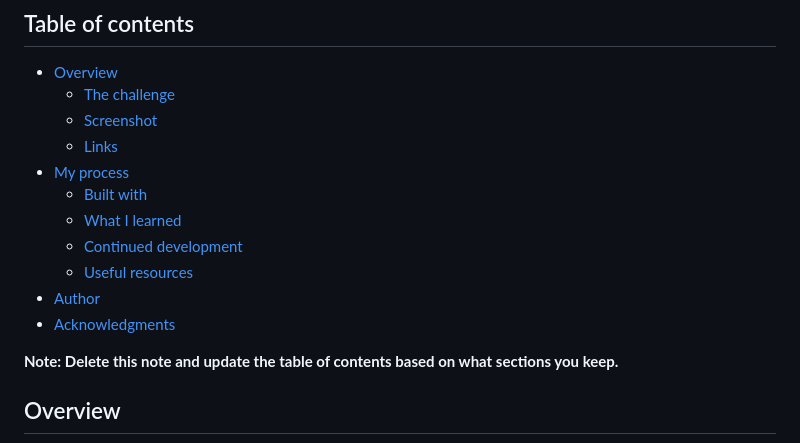
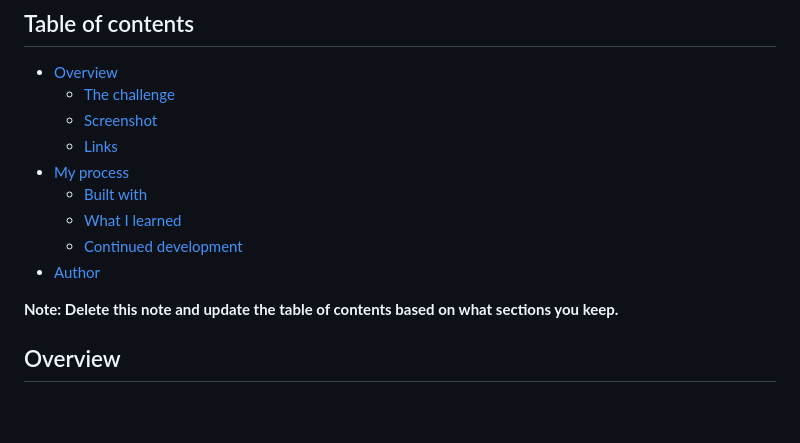
Before and after one commit to Brian-Lin-2/frontend-mentor-interactive-rating, a Markdown page: README.md, the part around the change. GitHub-like rendering; blank space fills up the shorter version.

```diff
--- a/README.md
+++ b/README.md
@@ -12,9 +12,7 @@ This is a solution to the [Interactive rating component challenge on Frontend Me
   - [Built with](#built-with)
   - [What I learned](#what-i-learned)
   - [Continued development](#continued-development)
-  - [Useful resources](#useful-resources)
 - [Author](#author)
-- [Acknowledgments](#acknowledgments)
 
 **Note: Delete this note and update the table of contents based on what sections you keep.**
 
```
